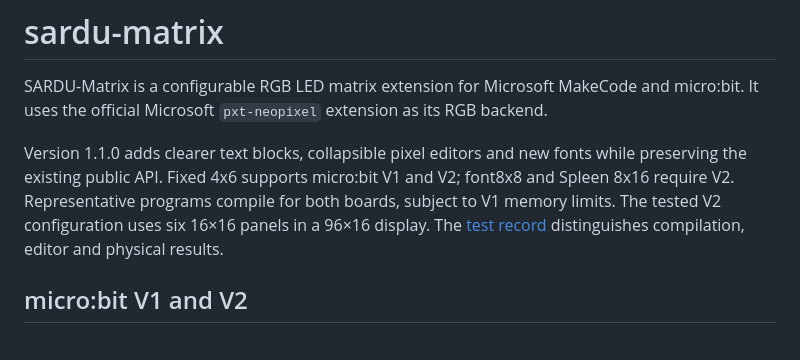
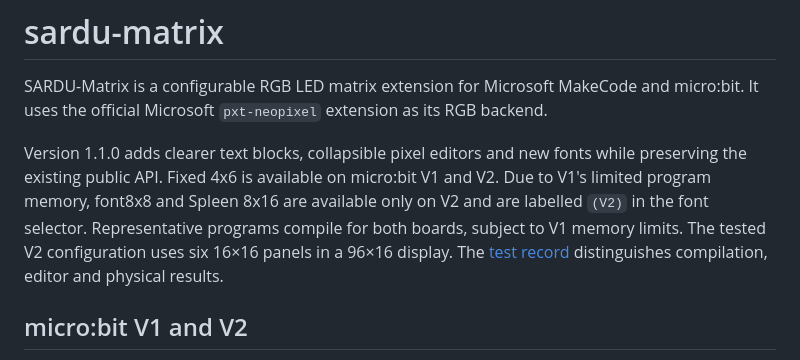
Before and after one commit to DavideCosta-SARDU/pxt-sardu-matrix, a Markdown page: README.md, the part around the change. GitHub-like rendering.

Commit message:
Explain V1 memory limits for V2-only font options

```diff
--- a/README.md
+++ b/README.md
@@ -2,7 +2,7 @@
 
 SARDU-Matrix is a configurable RGB LED matrix extension for Microsoft MakeCode and micro:bit. It uses the official Microsoft `pxt-neopixel` extension as its RGB backend.
 
-Version 1.1.0 adds clearer text blocks, collapsible pixel editors and new fonts while preserving the existing public API. Fixed 4x6 supports micro:bit V1 and V2; font8x8 and Spleen 8x16 require V2. Representative programs compile for both boards, subject to V1 memory limits. The tested V2 configuration uses six 16×16 panels in a 96×16 display. The [test record](docs/testing.md#verified-release-history) distinguishes compilation, editor and physical results.
+Version 1.1.0 adds clearer text blocks, collapsible pixel editors and new fonts while preserving the existing public API. Fixed 4x6 is available on micro:bit V1 and V2. Due to V1's limited program memory, font8x8 and Spleen 8x16 are available only on V2 and are labelled `(V2)` in the font selector. Representative programs compile for both boards, subject to V1 memory limits. The tested V2 configuration uses six 16×16 panels in a 96×16 display. The [test record](docs/testing.md#verified-release-history) distinguishes compilation, editor and physical results.
 
 ## micro:bit V1 and V2
 
```
